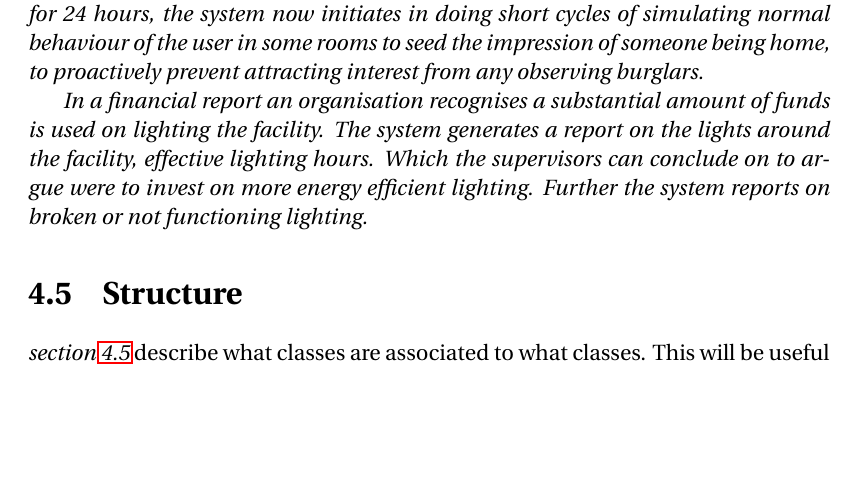
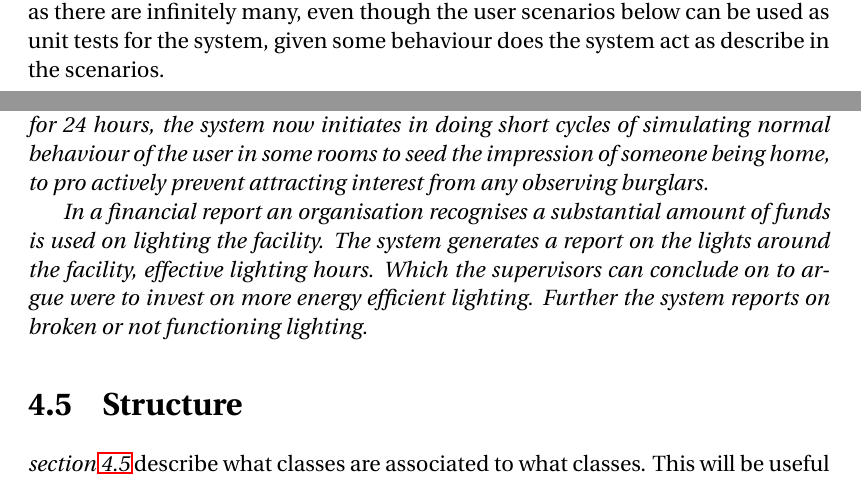
Before and after one commit to simonvandel/AHA, a LaTeX thesis (Report/master.tex, which reads Report/Specification/userScenarios.tex): part of page 25 of 59 before the commit and two parts of pages 23 and 25 of 59 after it, the two joined at a grey line, cut at the place of the change, the shorter picture padded with empty space. Compiled offline with pdfLaTeX.

Commit message:
usecases and scenarious updated

```diff
--- a/Report/Specification/userScenarios.tex
+++ b/Report/Specification/userScenarios.tex
@@ -1,14 +1,14 @@
 %mainfile: ../../master.tex
 \section{User Scenarios}\label{sub:userscenarios}
 
-Below are possible narratives of branches derived from the use cases, as described in the \cref{sub:usecases}.
+Below are possible narratives of branches derived from the use cases, as described in the \cref{sub:usecases}. It is not possible to describe every possible uses of the system, as there are infinitely many, even though the user scenarios below can be used as unit tests for the system, given some behaviour does the system act as describe in the scenarios.
 
 \textit{A user is reading a book, the light intensity of the sun is low now due the time of the day, and the user is having trouble reading. The system has learned that at this light intensity when the user is situated at the couch with TV not running, the user now wants the light to be on.}
 
 \textit{A user is home alone in his/her living room. Now leaving a room to go the toilet but does not turn of the light in the living room, while on the toilet the user closes the door and does not observe the light in the living room being turned off by the system to conserve/save energy.}
 
-\textit{A user just left home for a vacation, the user is leaves a few lights on due to stress, the system recognises this and switches the lights off. The user has not been home for 24 hours, the system now initiates in doing short cycles of simulating normal behaviour of the user in some rooms to seed the impression of someone being home, to proactively prevent attracting interest from any observing burglars.}
+\textit{A user just left home for a vacation, the user is leaves a few lights on due to stress, the system recognises this and switches the lights off. The user has not been home for 24 hours, the system now initiates in doing short cycles of simulating normal behaviour of the user in some rooms to seed the impression of someone being home, to pro actively prevent attracting interest from any observing burglars.}
 
 \textit{In a financial report an organisation recognises a substantial amount of funds is used on lighting the facility. The system generates a report on the lights around the facility, effective lighting hours. Which the supervisors can conclude on to argue were to invest on more energy efficient lighting. Further the system reports on broken or not functioning lighting.}
 
-%Just for fun ? Many users is situated in the living room and the volume(db) of the stereo is really high, so users is shouting to hear each other and this occurs over prolonged duration, the system intellingently lowers the volume without the user noticing. And at 1am/pm(night) the user normally goes to sleep but not today, but because of neighbors the system lowers the volume further.
+%Just for fun ? Many users is situated in the living room and the volume(db) of the stereo is really high, so users is shouting to hear each other and this occurs over prolonged duration, the system intelligently lowers the volume without the user noticing. And at 1am/pm(night) the user normally goes to sleep but not today, but because of neighbours the system lowers the volume further.
```
Also changed, not shown: Report/Specification/usecases.tex (+2 -1 lines).
